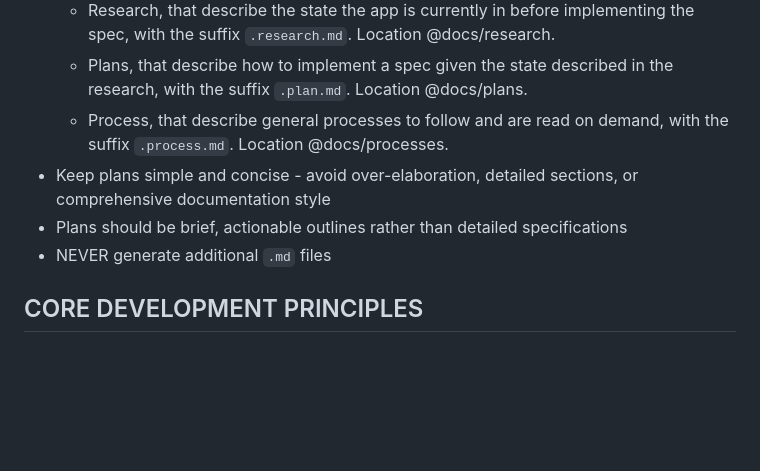
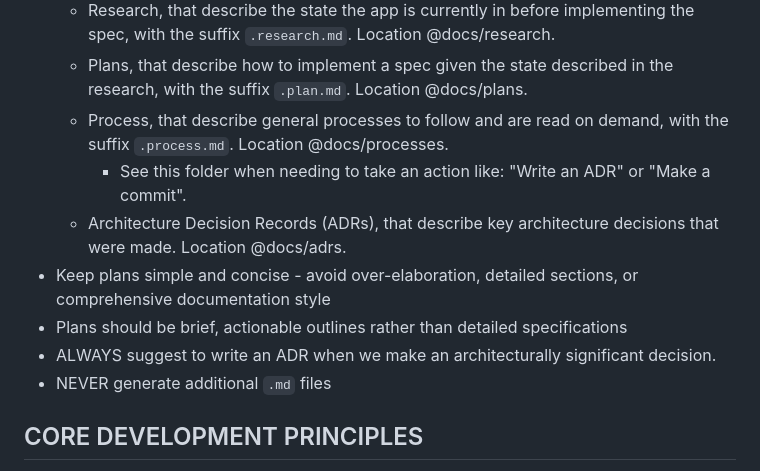
Before and after one commit to Richargh/flowminer, a Markdown page: CLAUDE.md, the part around the change. Rendered like a GitHub page; blank space fills up the shorter version.

```diff
--- a/CLAUDE.md
+++ b/CLAUDE.md
@@ -21,8 +21,11 @@ This is a repo containing two distinct but interconnected parts:
   * Research, that describe the state the app is currently in before implementing the spec, with the suffix `.research.md`. Location @docs/research.
   * Plans, that describe how to implement a spec given the state described in the research, with the suffix `.plan.md`. Location @docs/plans.
   * Process, that describe general processes to follow and are read on demand, with the suffix `.process.md`. Location @docs/processes.
+    * See this folder when needing to take an action like: "Write an ADR" or "Make a commit".
+  * Architecture Decision Records (ADRs), that describe key architecture decisions that were made. Location @docs/adrs.
 * Keep plans simple and concise - avoid over-elaboration, detailed sections, or comprehensive documentation style
 * Plans should be brief, actionable outlines rather than detailed specifications
+* ALWAYS suggest to write an ADR when we make an architecturally significant decision.
 * NEVER generate additional `.md` files
 
 ## CORE DEVELOPMENT PRINCIPLES
```
Also changed, not shown: docs/processes/Write-ADR.process.md (added, +36 -0 lines).
